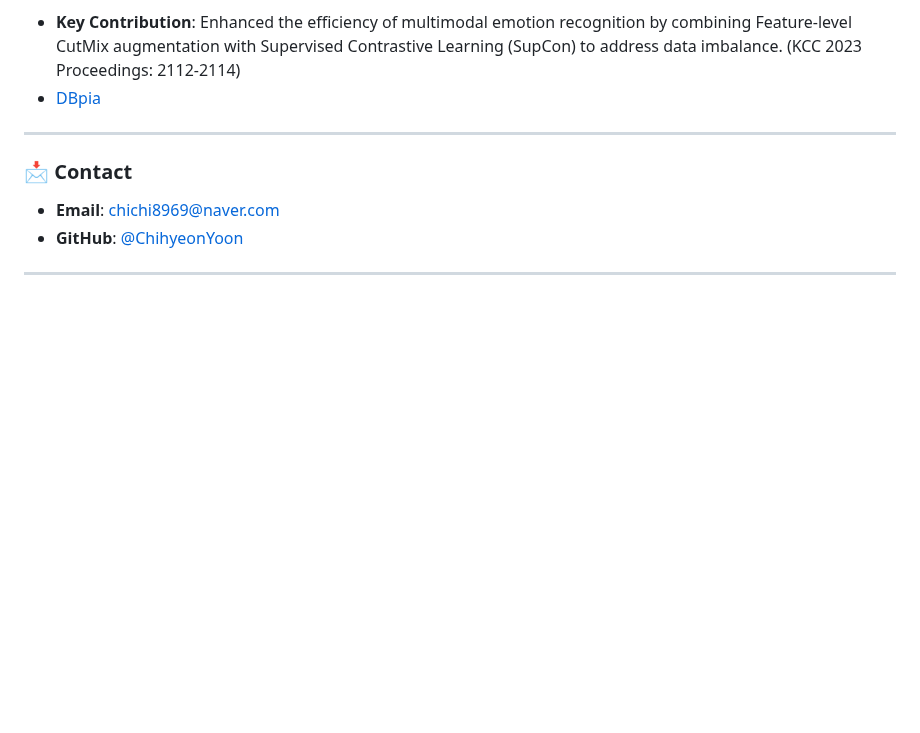
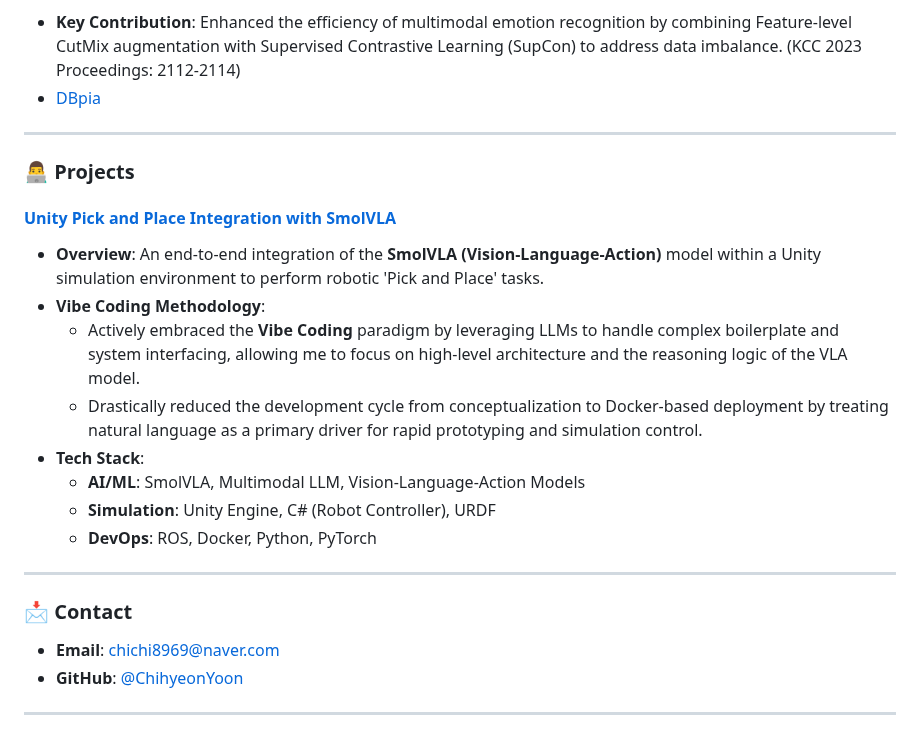
Before and after one commit to ChihyeonYoon/ChihyeonYoon.github.io, a Markdown page: README.md, the part around the change. Drawn GitHub-style; blank space fills up the shorter version.

```diff
--- a/README.md
+++ b/README.md
@@ -54,6 +54,20 @@ You can view my CV and Portfolio online via the link below.
 
 ---
 
+### 👨‍💻 Projects
+
+#### [Unity Pick and Place Integration with SmolVLA](https://github.com/ChihyeonYoon/Unity_PickAndPlace_Integration_SmolVLA)
+* **Overview**: An end-to-end integration of the **SmolVLA (Vision-Language-Action)** model within a Unity simulation environment to perform robotic 'Pick and Place' tasks.
+* **Vibe Coding Methodology**:
+    * Actively embraced the **Vibe Coding** paradigm by leveraging LLMs to handle complex boilerplate and system interfacing, allowing me to focus on high-level architecture and the reasoning logic of the VLA model.
+    * Drastically reduced the development cycle from conceptualization to Docker-based deployment by treating natural language as a primary driver for rapid prototyping and simulation control.
+* **Tech Stack**:
+    * **AI/ML**: SmolVLA, Multimodal LLM, Vision-Language-Action Models
+    * **Simulation**: Unity Engine, C# (Robot Controller), URDF
+    * **DevOps**: ROS, Docker, Python, PyTorch
+
+---
+
 ### 📩 Contact
 * **Email**: [chichi8969@naver.com](mailto:chichi8969@naver.com)
 * **GitHub**: [@ChihyeonYoon](https://github.com/ChihyeonYoon)
```
